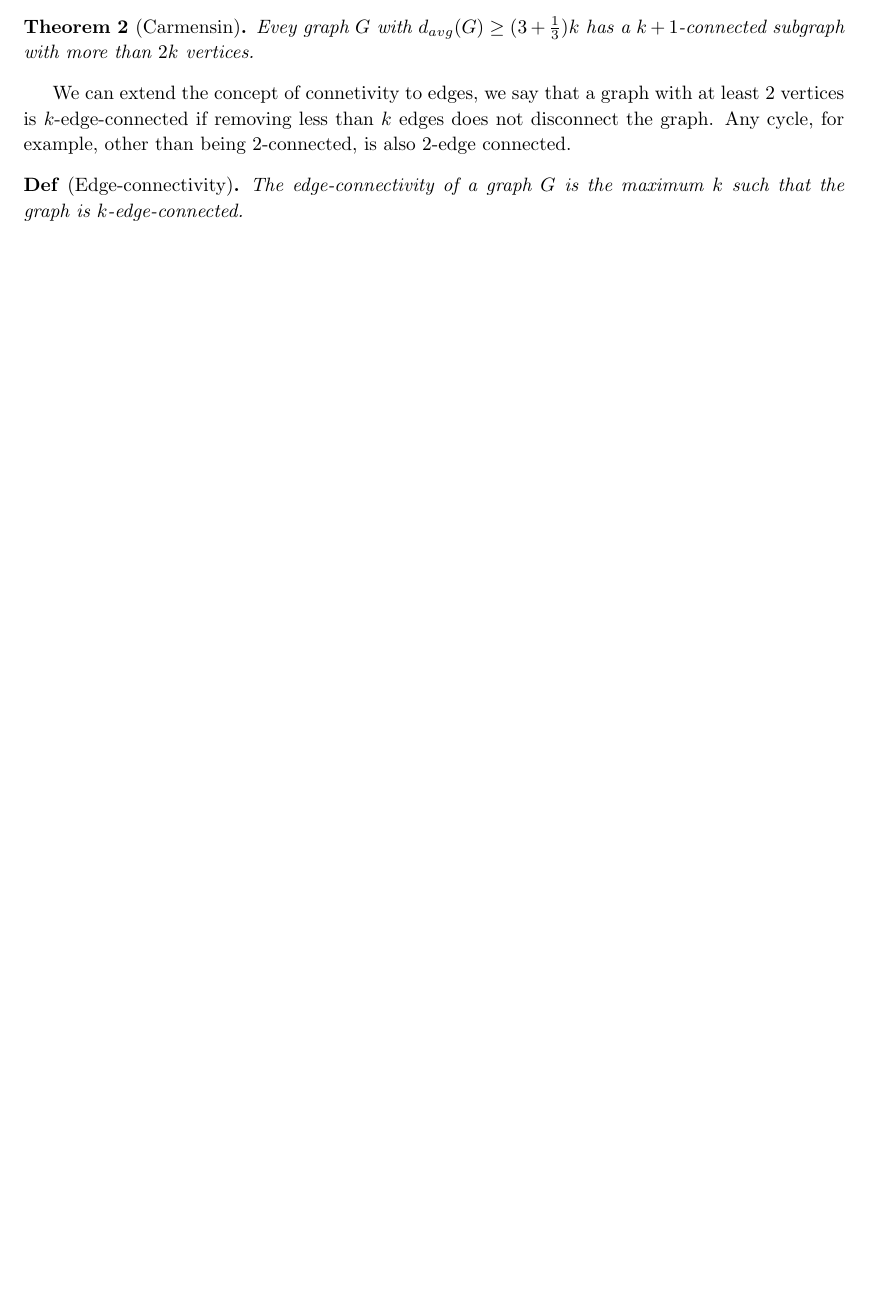
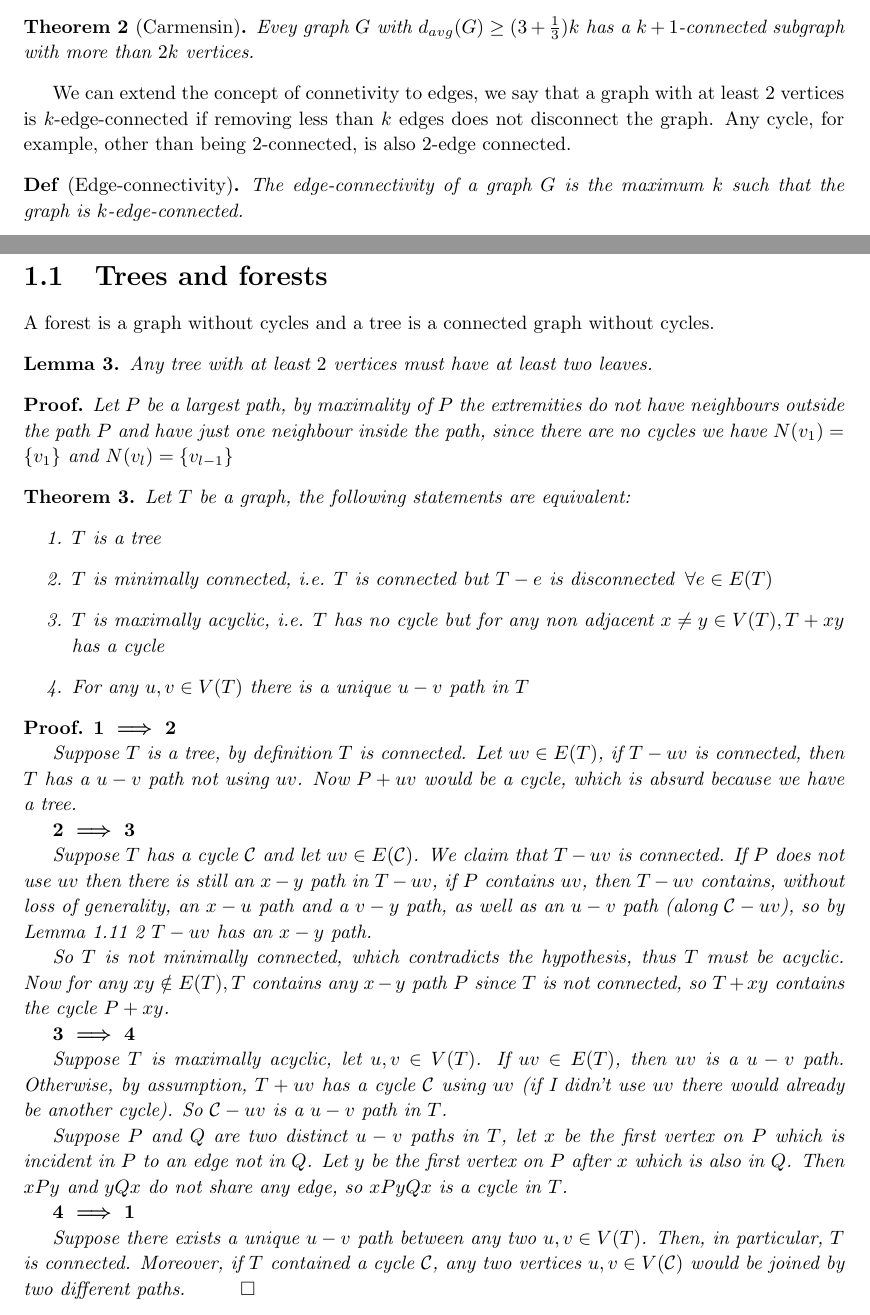
Before and after one commit to S3gmentati0nFault/Discrete-Structures-Notes, a LaTeX book (Structures.tex, which reads src/trees_and_forests.tex): part of page 10 of 10 before the commit and two parts of pages 10 and 11 of 11 after it, the two joined at a grey line, cut so that both start at the same text, the shorter picture padded with empty space. Compiled offline with pdfLaTeX.

Commit message:
Added the first part about trees and forests, added some todos to make the project better

```diff
--- /dev/null
+++ b/src/trees_and_forests.tex
@@ -0,0 +1,38 @@
+\section{Trees and forests}
+A forest is a graph without cycles and a tree is a connected graph without cycles.
+\begin{lemma}
+    Any tree with at least $2$ vertices must have at least two leaves.
+\end{lemma}
+\begin{prf}
+    Let $P$ be a largest path, by maximality of $P$ the extremities do not have neighbours outside the path $P$ and have just one neighbour inside the path, since there are no cycles we have $N(v_1) = \{v_1\}$ and $N(v_l) = \{v_{l - 1}\}$
+\end{prf}
+\begin{theorem}
+    Let $T$ be a graph, the following statements are equivalent:
+    \begin{enumerate}
+        \item $T$ is a tree
+        \item $T$ is minimally connected, i.e. $T$ is connected but $T - e$ is disconnected $\fa e \in \e[T]$
+        \item $T$ is maximally acyclic, i.e. $T$ has no cycle but for any non adjacent $x \neq y \in \v[T], T + xy$ has a cycle
+        \item For any $u, v \in \v[T]$ there is a unique $u - v$ path in $T$
+    \end{enumerate}
+\end{theorem}
+\begin{prf}
+    \boldmath$1 \implies 2$\unboldmath
+
+    Suppose $T$ is a tree, by definition $T$ is connected. Let $uv \in \e[T]$, if $T - uv$ is connected, then $T$ has a $u - v$ path not using $uv$. Now $P + uv$ would be a cycle, which is absurd because we have a tree.
+
+    \boldmath$2 \implies 3$\unboldmath
+
+    Suppose $T$ has a cycle $\cycl$ and let $uv \in \e[\cycl]$. We claim that $T - uv$ is connected. If $P$ does not use $uv$ then there is still an $x - y$ path in $T - uv$, if $P$ contains $uv$, then $T - uv$ contains, without loss of generality, an $x - u$ path and a $v - y$ path, as well as an $u - v$ path (along $\cycl - uv$), so by \textit{Lemma 1.11} \ref{lemma:1.11} $T - uv$ has an $x - y$ path.
+
+    So $T$ is not minimally connected, which contradicts the hypothesis, thus $T$ must be acyclic. Now for any $xy \notin \e[T], T$ contains any $x - y$ path $P$ since $T$ is not connected, so $T + xy$ contains the cycle $P + xy$.
+
+    \boldmath$3 \implies 4$\unboldmath
+
+    Suppose $T$ is maximally acyclic, let $u, v \in \v[T]$. If $uv \in \e[T]$, then $uv$ is a $u - v$ path. Otherwise, by assumption, $T + uv$ has a cycle $\cycl$ using $uv$ (if I didn't use $uv$ there would already be another cycle). So $\cycl - uv$ is a $u - v$ path in $T$.
+
+    Suppose $P$ and $Q$ are two distinct $u - v$ paths in $T$, let $x$ be the first vertex on $P$ which is incident in $P$ to an edge not in $Q$. Let $y$ be the first vertex on $P$ after $x$ which is also in $Q$. Then $xPy$ and $yQx$ do not share any edge, so $xPyQx$ is a cycle in $T$.
+
+    \boldmath$4 \implies 1$\unboldmath
+
+    Suppose there exists a unique $u - v$ path between any two $u, v \in \v[T]$. Then, in particular, $T$ is connected. Moreover, if $T$ contained a cycle $\cycl$, any two vertices $u, v \in \v[\cycl]$ would be joined by two different paths.\qed
+\end{prf}
```
Also changed, not shown: Structures.tex (+1 -0 lines), src/fundamentals.tex (+1 -0 lines), 1 other file.
